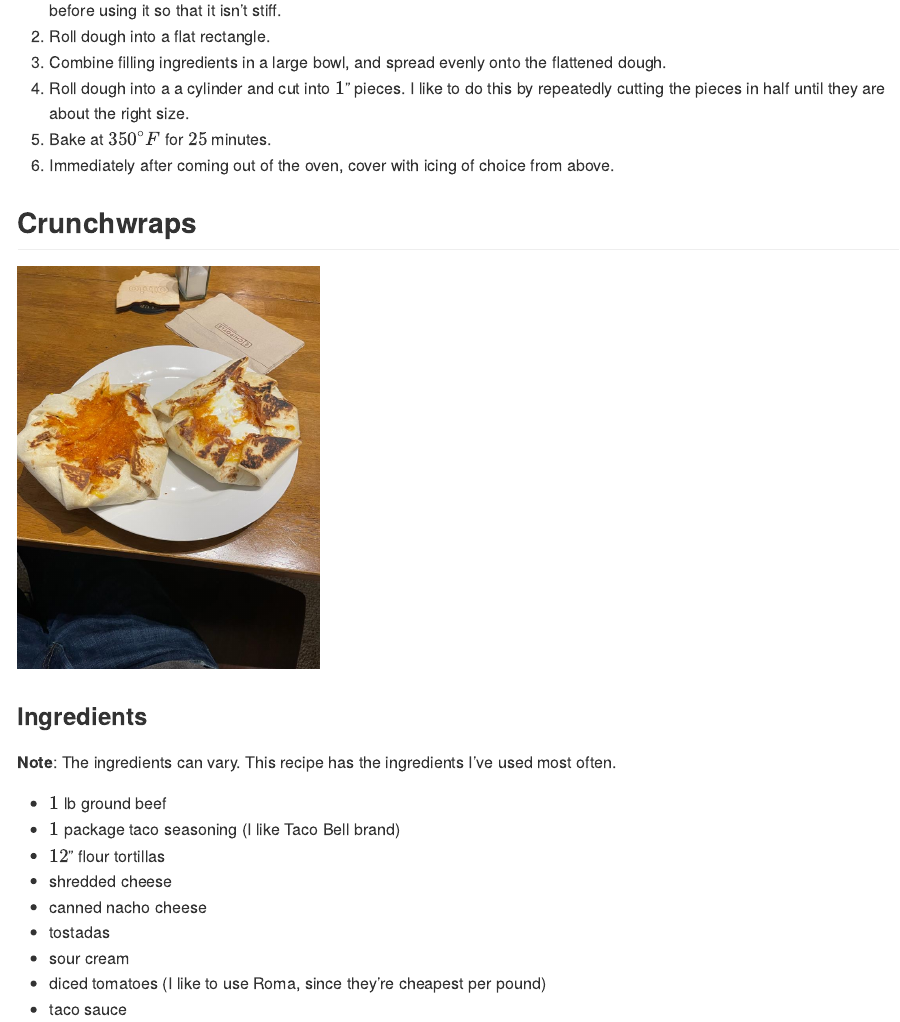
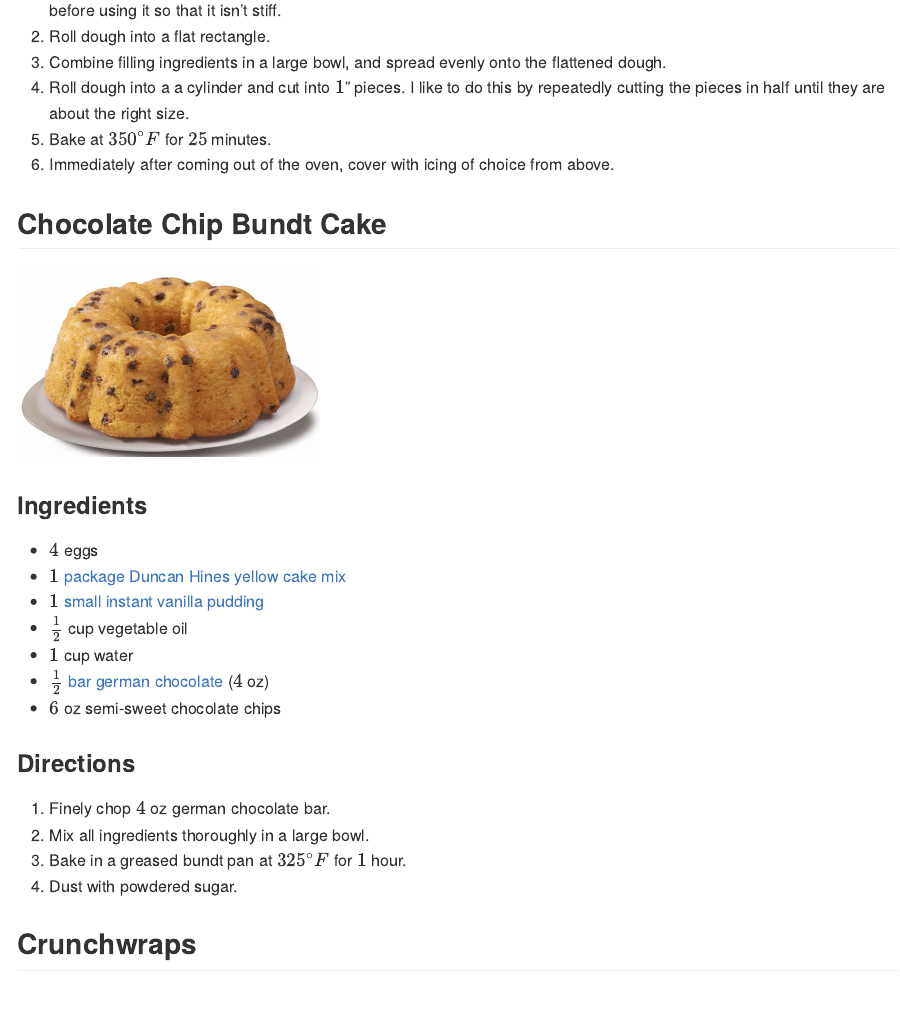
Before and after one commit to brownj31/brownj31, a Quarto document (README.qmd): the page in a window 1100 px wide, from 4150 px down before the commit and from 4170 px down after it, so that both start at the same text. The pictures show the output file README.md that the author committed with the source, drawn offline in the style of GitHub.

Commit message:
add recipe for chocoalte chip bundt cake from Melanie Goldstein

```diff
--- /dev/null
+++ b/chocolate_chip_bundt_cake/chocolate_chip_bundt_cake.qmd
@@ -0,0 +1,20 @@
+## Chocolate Chip Bundt Cake
+
+![](chocolate_chip_bundt_cake/chocolate_chip_bundt_cake.JPG){width="300"}
+
+### Ingredients
+
+-   $4$ eggs
+-   $1$ [package Duncan Hines yellow cake mix](https://www.kroger.com/p/duncan-hines-classic-yellow-cake-mix/0064420930749)
+-   $1$ [small instant vanilla pudding](https://www.kroger.com/p/jell-o-vanilla-instant-pudding-pie-filling-mix/0004300020433?searchType=default_search)
+-   $\frac{1}{2}$ cup vegetable oil
+-   $1$ cup water
+-   $\frac{1}{2}$ [bar german chocolate](https://www.walmart.com/ip/Baker-s-German-s-Sweet-Chocolate-Premium-Baking-Bar-with-48-Cacao-4-oz-Box/24183295?wmlspartner=wlpa&selectedSellerId=101383980&adid=2222222222724183295_101383980_149701828050_20615956507&wl0=&wl1=g&wl2=c&wl3=676757556947&wl4=pla-2279635047967&wl5=9007293&wl6=&wl7=&wl8=&wl9=pla&wl10=757788859&wl11=online&wl12=24183295_101383980&veh=sem&gad_source=1&gclid=EAIaIQobChMI27zSjMPiggMVUGNHAR0lpACyEAQYASABEgJzEfD_BwE) ($4$ oz)
+-   $6$ oz semi-sweet chocolate chips
+
+### Directions
+
+1.  Finely chop $4$ oz german chocolate bar.
+2.  Mix all ingredients thoroughly in a large bowl.
+3.  Bake in a greased bundt pan at $325^\circ F$ for $1$ hour.
+4.  Dust with powdered sugar.
```
Also changed, not shown: README.qmd (+4 -0 lines), README.md, chocolate_chip_bundt_cake/chocolate_chip_bundt_cake.JPG (added).
